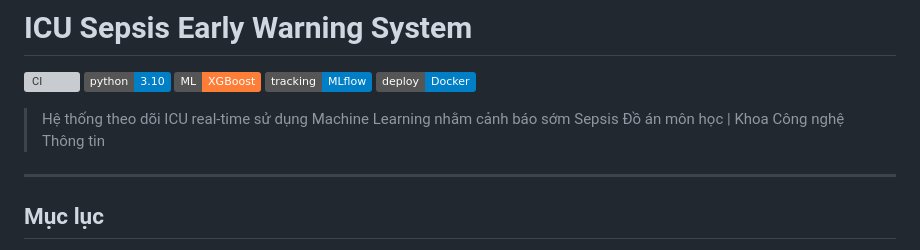
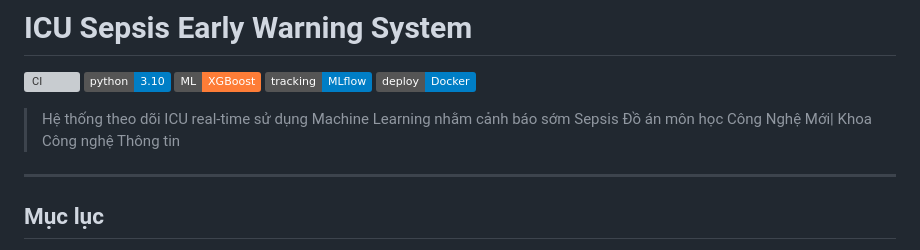
Before and after one commit to nguyenthanh2911/CNM, a Markdown page: README.md, the part around the change. Drawn GitHub-style; badges without logos; grey boxes are pictures that could not be loaded.

```diff
--- a/README.md
+++ b/README.md
@@ -7,7 +7,7 @@
 ![Docker](https://img.shields.io/badge/deploy-Docker-blue)
 
 > Hệ thống theo dõi ICU real-time sử dụng Machine Learning nhằm cảnh báo sớm Sepsis
-> Đồ án môn học | Khoa Công nghệ Thông tin
+> Đồ án môn học Công Nghệ Mới| Khoa Công nghệ Thông tin
 
 ---
 
```
